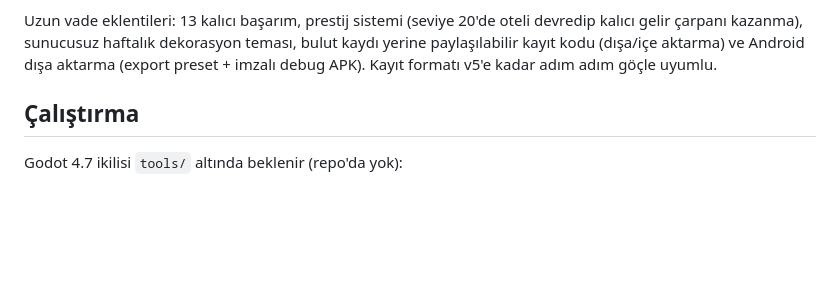
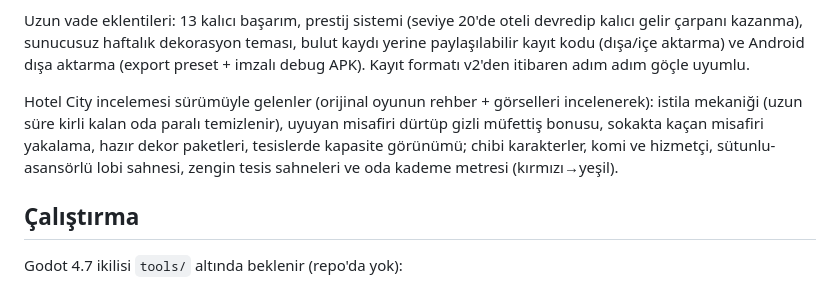
Before and after one commit to Eren-Ozcan/LittleGrandHotel, a Markdown page: README.md, the part around the change. GitHub-like rendering; blank space fills up the shorter version.

Commit message:
docs: Hotel City incelemesi surumu TODO ve README'ye islendi
Co-Authored-By: Claude Fable 5 <noreply@anthropic.com>

```diff
--- a/README.md
+++ b/README.md
@@ -19,7 +19,14 @@ satma, istatistik ekranı, ayarlar (ses/müzik, kayıt sıfırlama) ve geç oyun
 Uzun vade eklentileri: 13 kalıcı başarım, prestij sistemi (seviye 20'de oteli devredip
 kalıcı gelir çarpanı kazanma), sunucusuz haftalık dekorasyon teması, bulut kaydı yerine
 paylaşılabilir kayıt kodu (dışa/içe aktarma) ve Android dışa aktarma (export preset +
-imzalı debug APK). Kayıt formatı v5'e kadar adım adım göçle uyumlu.
+imzalı debug APK). Kayıt formatı v2'den itibaren adım adım göçle uyumlu.
+
+Hotel City incelemesi sürümüyle gelenler (orijinal oyunun rehber + görselleri
+incelenerek): istila mekaniği (uzun süre kirli kalan oda paralı temizlenir),
+uyuyan misafiri dürtüp gizli müfettiş bonusu, sokakta kaçan misafiri yakalama,
+hazır dekor paketleri, tesislerde kapasite görünümü; chibi karakterler, komi ve
+hizmetçi, sütunlu-asansörlü lobi sahnesi, zengin tesis sahneleri ve oda kademe
+metresi (kırmızı→yeşil).
 
 ## Çalıştırma
 
```
Also changed, not shown: TODO.md (+11 -0 lines).
